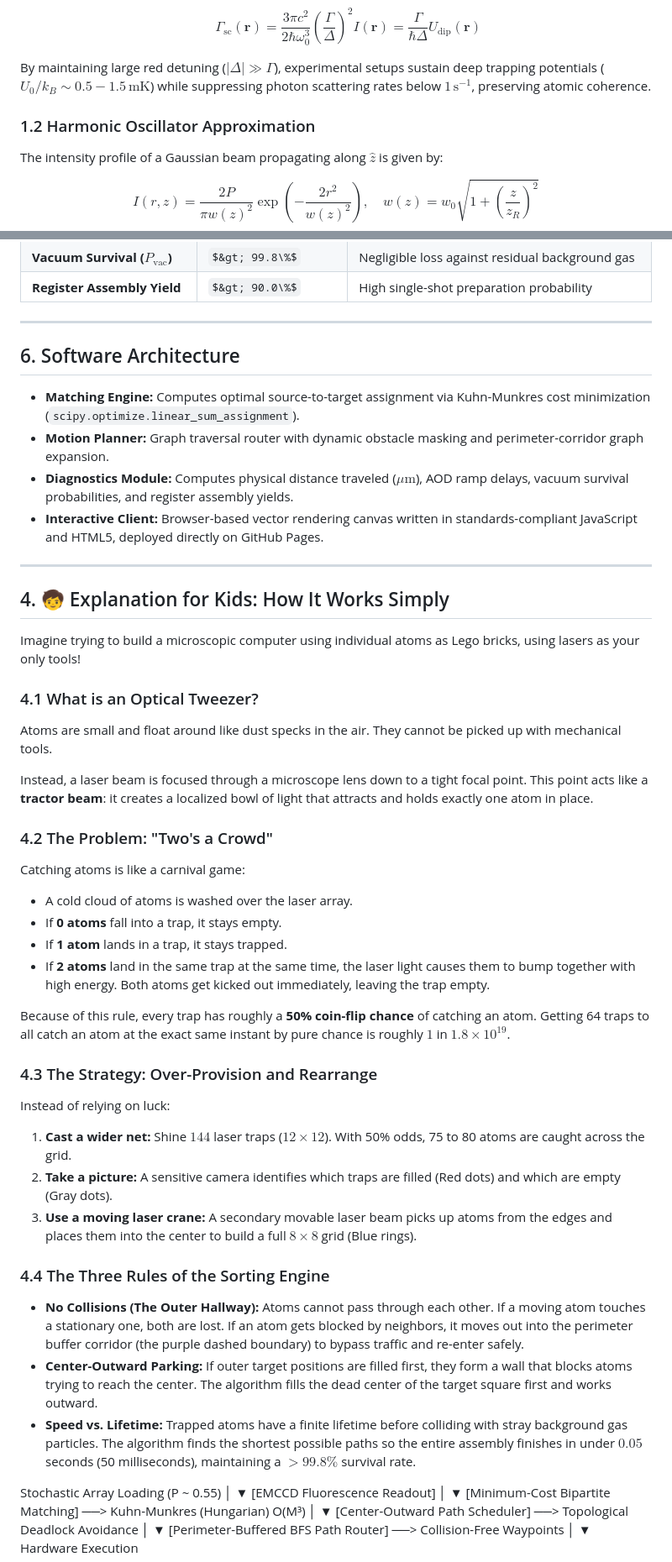
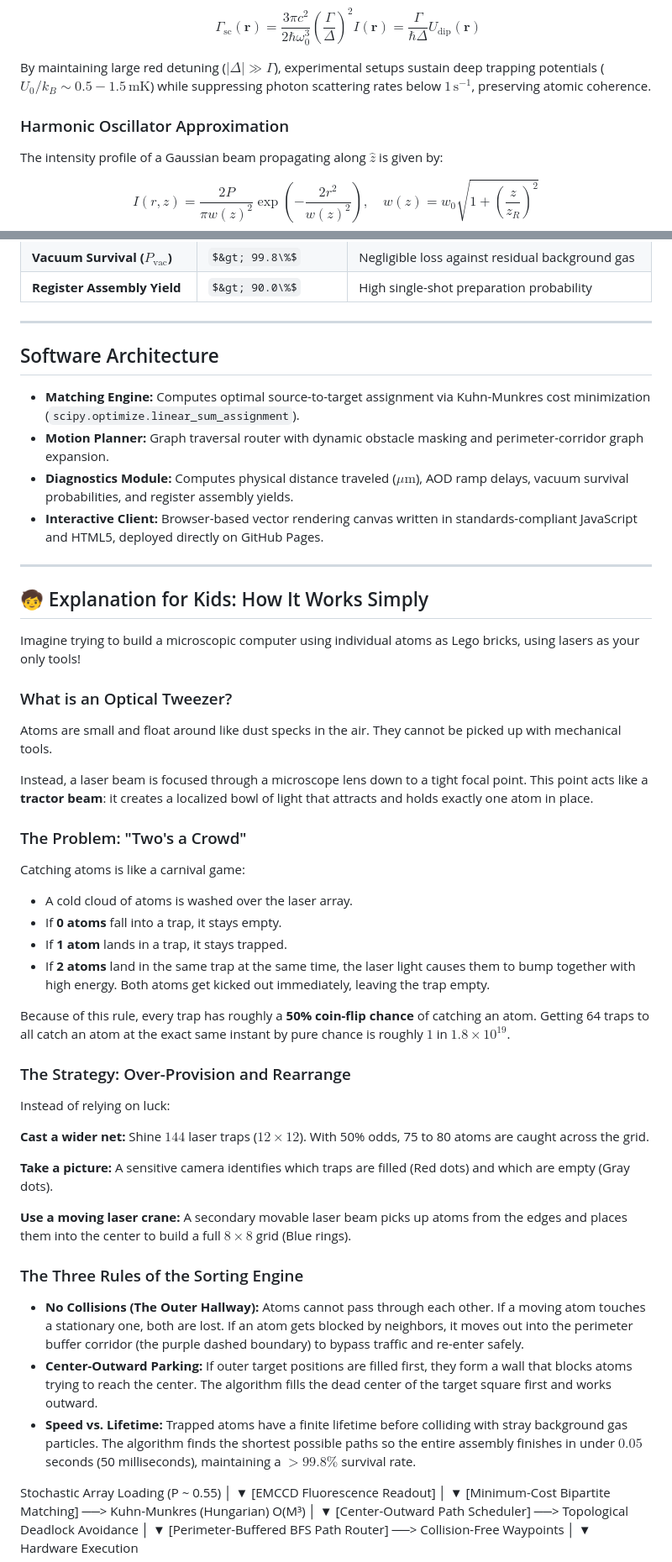
Before and after one commit to Swatee-05/neutral-atom-tweezer-rearrangement, a Markdown page: README.md, 2 parts joined by grey strips. Shown at 84% size. GitHub-like rendering; some formulas as TeX source.

```diff
--- a/README.md
+++ b/README.md
@@ -159,10 +162,10 @@ The experimental apparatus utilizes a dual-path optical control system:
   </li>
 </ul>
 <p>
-  By maintaining large red detuning ($|\Delta| \gg \Gamma$), experimental setups sustain deep trapping potentials ($U_0 / k_B \sim 0.5 - 1.5\,\text{mK}$) while suppressing photon scattering rates below $1\,\text{s}^{-1}$, preserving atomic coherence.
+  By maintaining large red detuning ($\vert{}\Delta\vert{} \gg \Gamma$), experimental setups sustain deep trapping potentials ($U_0 / k_B \sim 0.5 - 1.5\,\text{mK}$) while suppressing photon scattering rates below $1\,\text{s}^{-1}$, preserving atomic coherence.
 </p>
 
-<h3>1.2 Harmonic Oscillator Approximation</h3>
+<h3>Harmonic Oscillator Approximation</h3>
 <p>
   The intensity profile of a Gaussian beam propagating along $\hat{z}$ is given by:
 </p>
@@ -423,7 +434,7 @@ Stochastic Array Loading (P ~ 0.55)
 
 <hr />
 
-<h2>6. Software Architecture</h2>
+<h2>Software Architecture</h2>
 <ul>
   <li><b>Matching Engine:</b> Computes optimal source-to-target assignment via Kuhn-Munkres cost minimization (<code>scipy.optimize.linear_sum_assignment</code>).</li>
   <li><b>Motion Planner:</b> Graph traversal router with dynamic obstacle masking and perimeter-corridor graph expansion.</li>
@@ -433,35 +444,38 @@ Stochastic Array Loading (P ~ 0.55)
 
 <hr />
 
-## 4. 🧒 Explanation for Kids: How It Works Simply
+## 🧒 Explanation for Kids: How It Works Simply
 
 Imagine trying to build a microscopic computer using individual atoms as Lego bricks, using lasers as your only tools!
 
-### 4.1 What is an Optical Tweezer?
+### What is an Optical Tweezer?
 Atoms are small and float around like dust specks in the air. They cannot be picked up with mechanical tools.
 
 Instead, a laser beam is focused through a microscope lens down to a tight focal point. This point acts like a **tractor beam**: it creates a localized bowl of light that attracts and holds exactly one atom in place.
 
-### 4.2 The Problem: "Two's a Crowd"
+### The Problem: "Two's a Crowd"
 Catching atoms is like a carnival game:
-* A cold cloud of atoms is washed over the laser array.
-* If **0 atoms** fall into a trap, it stays empty.
-* If **1 atom** lands in a trap, it stays trapped.
-* If **2 atoms** land in the same trap at the same time, the laser light causes them to bump together with high energy. Both atoms get kicked out immediately, leaving the trap empty.
+- A cold cloud of atoms is washed over the laser array.
+- If **0 atoms** fall into a trap, it stays empty.
+- If **1 atom** lands in a trap, it stays trapped.
+- If **2 atoms** land in the same trap at the same time, the laser light causes them to bump together with high energy. Both atoms get kicked out immediately, leaving the trap empty.
 
 Because of this rule, every trap has roughly a **50% coin-flip chance** of catching an atom. Getting 64 traps to all catch an atom at the exact same instant by pure chance is roughly $1$ in $1.8 \times 10^{19}$.
 
-### 4.3 The Strategy: Over-Provision and Rearrange
+### The Strategy: Over-Provision and Rearrange
 Instead of relying on luck:
-1. **Cast a wider net:** Shine $144$ laser traps ($12 \times 12$). With 50% odds, 75 to 80 atoms are caught across the grid.
-2. **Take a picture:** A sensitive camera identifies which traps are filled (Red dots) and which are empty (Gray dots).
-3. **Use a moving laser crane:** A secondary movable laser beam picks up atoms from the edges and places them into the center to build a full $8 \times 8$ grid (Blue rings).
 
-### 4.4 The Three Rules of the Sorting Engine
+**Cast a wider net:** Shine $144$ laser traps ($12 \times 12$). With 50% odds, 75 to 80 atoms are caught across the grid.
 
-* **No Collisions (The Outer Hallway):** Atoms cannot pass through each other. If a moving atom touches a stationary one, both are lost. If an atom gets blocked by neighbors, it moves out into the perimeter buffer corridor (the purple dashed boundary) to bypass traffic and re-enter safely.
-* **Center-Outward Parking:** If outer target positions are filled first, they form a wall that blocks atoms trying to reach the center. The algorithm fills the dead center of the target square first and works outward.
-* **Speed vs. Lifetime:** Trapped atoms have a finite lifetime before colliding with stray background gas particles. The algorithm finds the shortest possible paths so the entire assembly finishes in under $0.05$ seconds (50 milliseconds), maintaining a $>99.8\%$ survival rate.
+**Take a picture:** A sensitive camera identifies which traps are filled (Red dots) and which are empty (Gray dots).
+
+**Use a moving laser crane:** A secondary movable laser beam picks up atoms from the edges and places them into the center to build a full $8 \times 8$ grid (Blue rings).
+
+### The Three Rules of the Sorting Engine
+
+- **No Collisions (The Outer Hallway):** Atoms cannot pass through each other. If a moving atom touches a stationary one, both are lost. If an atom gets blocked by neighbors, it moves out into the perimeter buffer corridor (the purple dashed boundary) to bypass traffic and re-enter safely.
+- **Center-Outward Parking:** If outer target positions are filled first, they form a wall that blocks atoms trying to reach the center. The algorithm fills the dead center of the target square first and works outward.
+- **Speed vs. Lifetime:** Trapped atoms have a finite lifetime before colliding with stray background gas particles. The algorithm finds the shortest possible paths so the entire assembly finishes in under $0.05$ seconds (50 milliseconds), maintaining a $>99.8\%$ survival rate.
 
 Stochastic Array Loading (P ~ 0.55)
                  │
```
Also changed, not shown: other parts of README.md (+67 -56 lines).
